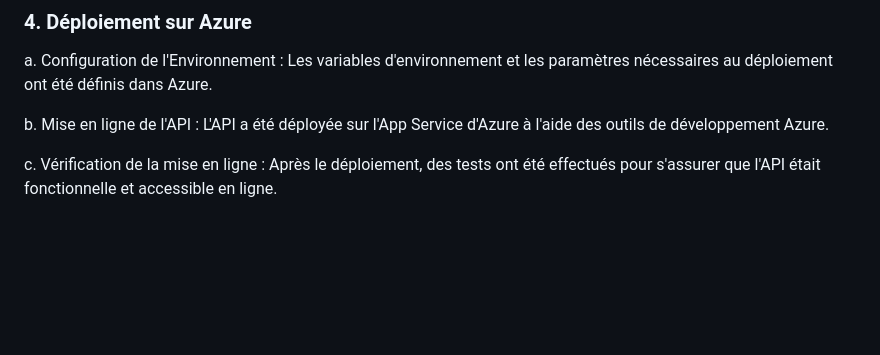
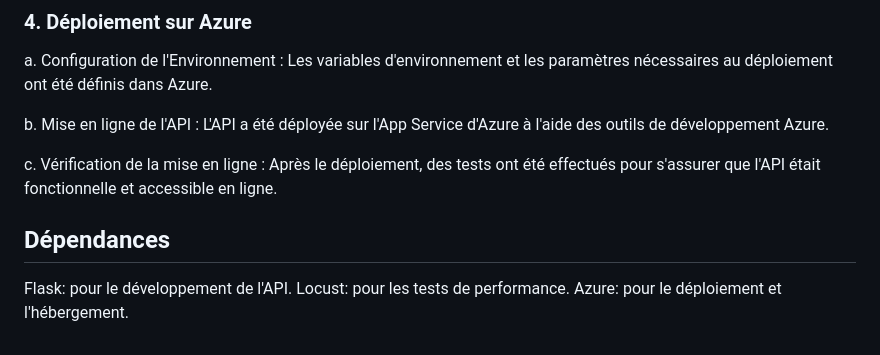
Before and after one commit to EneruJ/azureproject, a Markdown page: README.md, the part around the change. GitHub-like rendering; blank space fills up the shorter version.

```diff
--- a/README.md
+++ b/README.md
@@ -37,3 +37,8 @@ a. Configuration de l'Environnement : Les variables d'environnement et les param
 b. Mise en ligne de l'API : L'API a été déployée sur l'App Service d'Azure à l'aide des outils de développement Azure.
 
 c. Vérification de la mise en ligne : Après le déploiement, des tests ont été effectués pour s'assurer que l'API était fonctionnelle et accessible en ligne.
+
+## Dépendances
+Flask: pour le développement de l'API.
+Locust: pour les tests de performance.
+Azure: pour le déploiement et l'hébergement.
```
